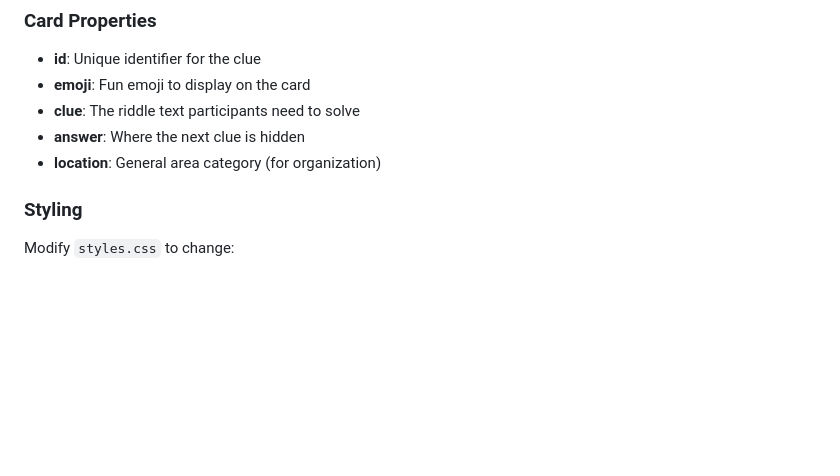
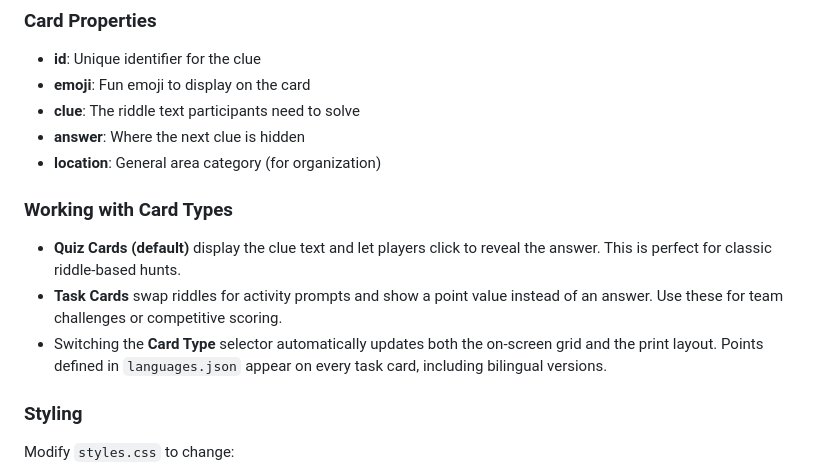
Before and after one commit to asbor/halloween-scavenger-hunt, a Markdown page: README.md, the part around the change printed below. Rendered like a GitHub page; blank space fills up the shorter version.

```diff
--- a/README.md
+++ b/README.md
@@ -58,6 +63,12 @@ Edit `clues.json` to add your own riddles:
 - **clue**: The riddle text participants need to solve
 - **answer**: Where the next clue is hidden
 - **location**: General area category (for organization)
+
+### Working with Card Types
+
+- **Quiz Cards (default)** display the clue text and let players click to reveal the answer. This is perfect for classic riddle-based hunts.
+- **Task Cards** swap riddles for activity prompts and show a point value instead of an answer. Use these for team challenges or competitive scoring.
+- Switching the **Card Type** selector automatically updates both the on-screen grid and the print layout. Points defined in `languages.json` appear on every task card, including bilingual versions.
 
 ### Styling
 
```
Also changed, not shown: other parts of README.md (+16 -6 lines), docs/PROJECT_REVIEW.md (added, +46 -0 lines).
